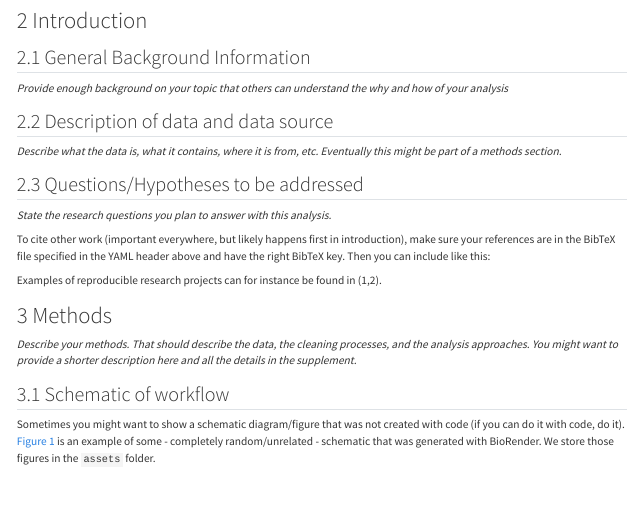
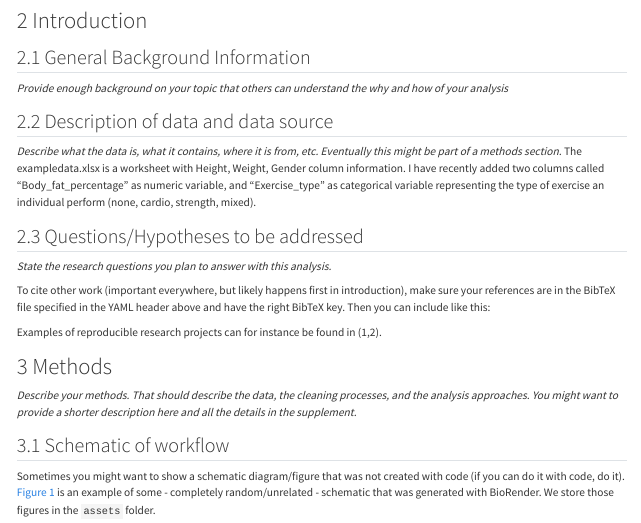
Before and after one commit to ayllae/AyllaErmland-ready-exercise, a Quarto document (products/report/report.qmd): the page in a window 1100 px wide, from 470 px down. Rendered offline with R 4.5, knitr and Pandoc in place of Quarto, with nearby package versions.

Commit message:
Replace example dataset and update report

```diff
--- a/products/report/report.qmd
+++ b/products/report/report.qmd
@@ -64,6 +64,7 @@ _Provide enough background on your topic that others can understand the why and
 
 ## Description of data and data source
 _Describe what the data is, what it contains, where it is from, etc. Eventually this might be part of a methods section._
+The exampledata.xlsx is a worksheet with Height, Weight, Gender column information. I have recently added two columns called  "Body_fat_percentage" as numeric variable, and "Exercise_type" as categorical variable representing the type of exercise an individual perform (none, cardio, strength, mixed).
 
 ## Questions/Hypotheses to be addressed
 _State the research questions you plan to answer with this analysis._
```
Also changed, not shown: data/raw-data/exampledata.xlsx (deleted), data/raw-data/exampledata2.xlsx (added).
